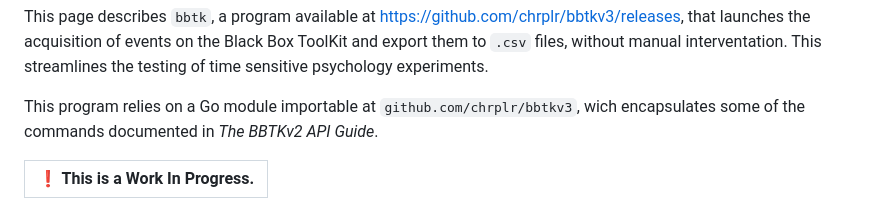
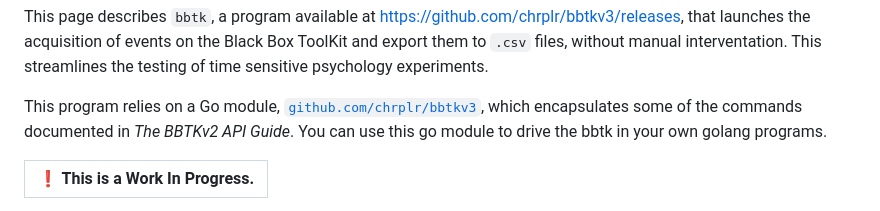
Before and after one commit to chrplr/bbtkv3, a Markdown page: README.md, the part around the change. Drawn GitHub-style.

Commit message:
smooth README

```diff
--- a/README.md
+++ b/README.md
@@ -8,7 +8,8 @@ The [Black Box ToolKit v3](https://www.blackboxtoolkit.com/bbtkv3.html)  is a de
 This page describes `bbtk`, a program available at <https://github.com/chrplr/bbtkv3/releases>, that launches the acquisition of events on the Black Box ToolKit and export them to `.csv` files, without manual interventation. This streamlines the testing of time sensitive psychology experiments.
 
 
-This program relies on a Go module importable at `github.com/chrplr/bbtkv3`, wich encapsulates some of the commands documented in *The BBTKv2 API Guide*.
+This program relies on a Go module, [`github.com/chrplr/bbtkv3`](https://gihub.com/chrplr/bbtkv3), which encapsulates some of the commands documented in *The BBTKv2 API Guide*. You can use this go module to drive the bbtk in your own golang programs.
+
 
 
 | :exclamation: This is a **Work In Progress**. |
```
